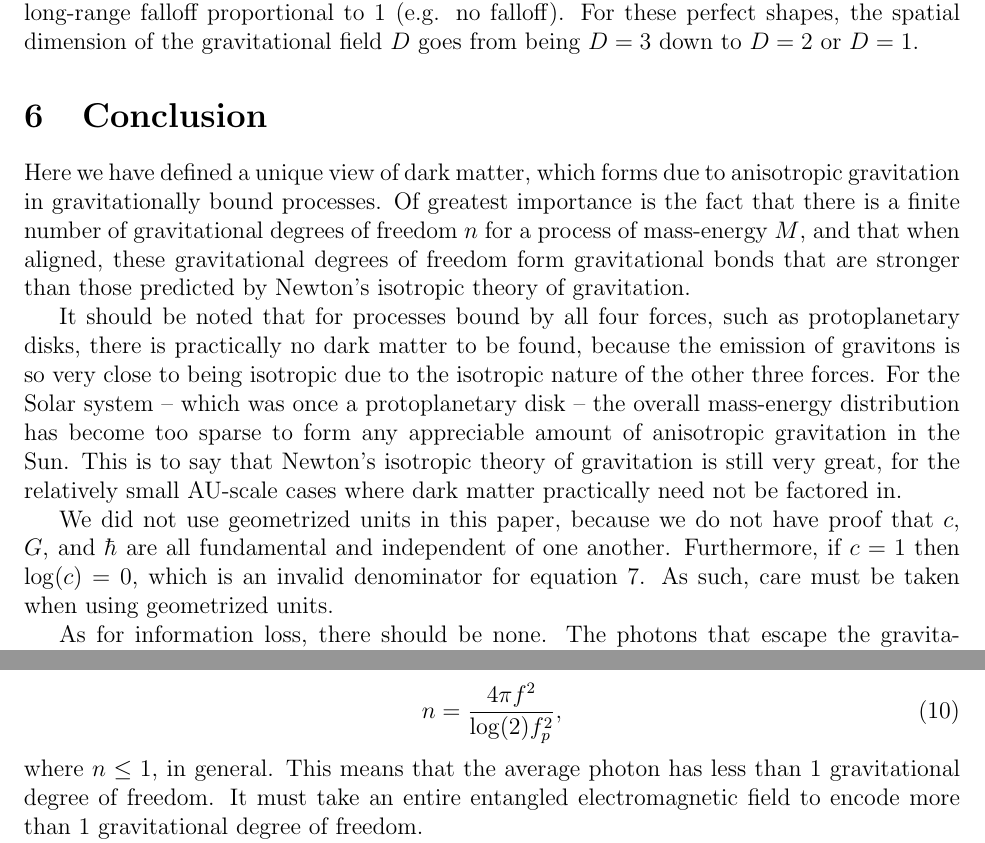
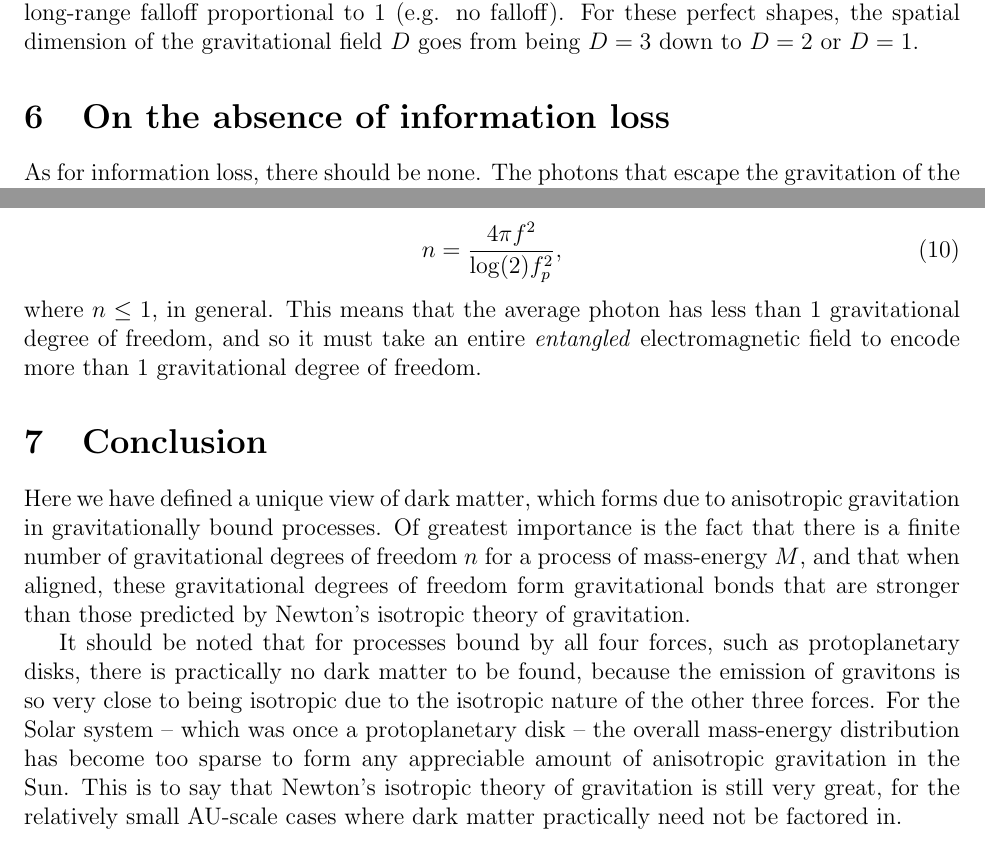
Before and after one commit to sjhalayka/papers, a LaTeX paper (anisotropic gravitation/bezier_escape.tex): two parts of page 4 of 5, joined at a grey line, cut so that both start at the same text. Compiled offline with pdfLaTeX.

Commit message:
Add files via upload

```diff
--- a/anisotropic gravitation/bezier_escape.tex
+++ b/anisotropic gravitation/bezier_escape.tex
@@ -154,22 +154,7 @@ For a perfect disk, the interaction strength increases by a factor of $c$ with a
 For these perfect shapes, the spatial dimension of the gravitational field $D$ goes from being $D = 3$ down to $D = 2$ or $D = 1$.
 
 
-
-
-
-
-\section{Conclusion}
-
-Here we have defined a unique view of dark matter, which forms due to anisotropic gravitation in gravitationally bound processes.
-Of greatest importance is the fact that there is a finite number of gravitational degrees of freedom $n$ for a process of mass-energy $M$, and that when aligned, these gravitational degrees of freedom form gravitational bonds that are stronger than those predicted by Newton's isotropic theory of gravitation.
-
-It should be noted that for processes bound by all four forces, such as protoplanetary disks, there is practically no dark matter to be found, because the emission of gravitons is so very close to being isotropic due to the isotropic nature of the other three forces.
-For the Solar system -- which was once a protoplanetary disk -- the overall mass-energy distribution has become too sparse to form any appreciable amount of anisotropic gravitation in the Sun.
-This is to say that Newton's isotropic theory of gravitation is still very great, for the relatively small AU-scale cases where dark matter practically need not be factored in.
-
-We did not use geometrized units in this paper, because we do not have proof that $c$, $G$, and $\hbar$ are all fundamental and independent of one another.
-Furthermore, if $c = 1$ then $\log(c) = 0$, which is an invalid denominator for equation 7.
-As such, care must be taken when using geometrized units.
+\section{On the absence of information loss}
 
 As for information loss, there should be none.
 The photons that escape the gravitation of the black hole process (e.g. the continuents of the Hawking radiation) carry away information, where the corresponding Schwarzschild radius is
@@ -188,9 +173,7 @@ The number of gravitational degrees of freedom is
 n = \frac{4 \pi f^2}{\log(2) f_p^2},
 \end{equation}
 where $n \leq 1$, in general.
-This means that the average photon has less than $1$ gravitational degree of freedom.
-It must take an entire entangled electromagnetic field to encode more than $1$ gravitational degree of freedom.
-
+This means that the average photon has less than $1$ gravitational degree of freedom, and so it must take an entire {\textit{entangled} electromagnetic field to encode more than $1$ gravitational degree of freedom.
 
 
 %\begin{equation}
@@ -202,6 +185,15 @@ It must take an entire entangled electromagnetic field to encode more than $1$ g
 %\end{equation}
 %and so it becomes readily apparent that the maximum value for $f$ is the Planck frequency.
 
+
+\section{Conclusion}
+
+Here we have defined a unique view of dark matter, which forms due to anisotropic gravitation in gravitationally bound processes.
+Of greatest importance is the fact that there is a finite number of gravitational degrees of freedom $n$ for a process of mass-energy $M$, and that when aligned, these gravitational degrees of freedom form gravitational bonds that are stronger than those predicted by Newton's isotropic theory of gravitation.
+
+It should be noted that for processes bound by all four forces, such as protoplanetary disks, there is practically no dark matter to be found, because the emission of gravitons is so very close to being isotropic due to the isotropic nature of the other three forces.
+For the Solar system -- which was once a protoplanetary disk -- the overall mass-energy distribution has become too sparse to form any appreciable amount of anisotropic gravitation in the Sun.
+This is to say that Newton's isotropic theory of gravitation is still very great, for the relatively small AU-scale cases where dark matter practically need not be factored in.
 
 We have no reason to expect that we will find a WIMP, axion, or similar solution \cite{berger, aalbers, quiskamp, haipeng, hui, ackerman} to the dark matter problem -- if gravitation is quantized, then dark matter is made up of a graviton {\textit{condensate}}.
 
```
Also changed, not shown: anisotropic gravitation/bezier_escape.pdf, anisotropic gravitation/bezier_escape.tex (2 more changed lines), 2 other files.
